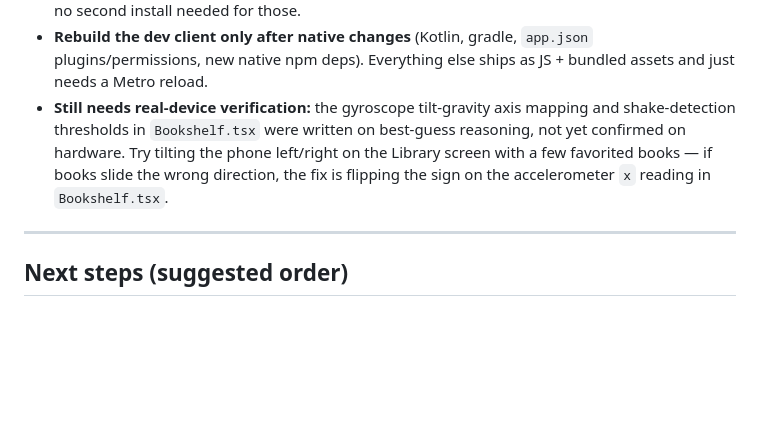
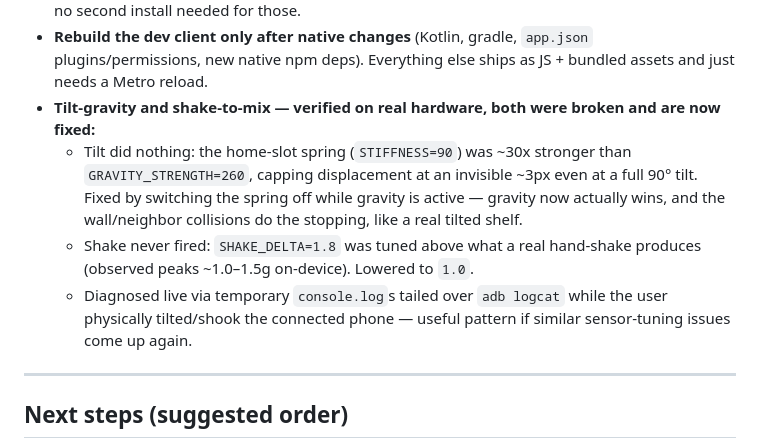
Before and after one commit to storybloombook-coder/storybloom, a Markdown page: HANDOVER.md, the part around the change. Rendered like a GitHub page; blank space fills up the shorter version.

Commit message:
Update HANDOVER: tilt-gravity and shake-to-mix confirmed fixed on hardware
Co-Authored-By: Claude Sonnet 5 <noreply@anthropic.com>

```diff
--- a/HANDOVER.md
+++ b/HANDOVER.md
@@ -95,12 +95,19 @@ falling back.
 - **Rebuild the dev client only after native changes** (Kotlin, gradle,
   `app.json` plugins/permissions, new native npm deps). Everything else ships
   as JS + bundled assets and just needs a Metro reload.
-- **Still needs real-device verification:** the gyroscope tilt-gravity axis
-  mapping and shake-detection thresholds in `Bookshelf.tsx` were written on
-  best-guess reasoning, not yet confirmed on hardware. Try tilting the phone
-  left/right on the Library screen with a few favorited books — if books
-  slide the wrong direction, the fix is flipping the sign on the
-  accelerometer `x` reading in `Bookshelf.tsx`.
+- **Tilt-gravity and shake-to-mix — verified on real hardware, both were
+  broken and are now fixed:**
+  - Tilt did nothing: the home-slot spring (`STIFFNESS=90`) was ~30x
+    stronger than `GRAVITY_STRENGTH=260`, capping displacement at an
+    invisible ~3px even at a full 90° tilt. Fixed by switching the spring
+    off while gravity is active — gravity now actually wins, and the
+    wall/neighbor collisions do the stopping, like a real tilted shelf.
+  - Shake never fired: `SHAKE_DELTA=1.8` was tuned above what a real
+    hand-shake produces (observed peaks ~1.0–1.5g on-device). Lowered to
+    `1.0`.
+  - Diagnosed live via temporary `console.log`s tailed over `adb logcat`
+    while the user physically tilted/shook the connected phone — useful
+    pattern if similar sensor-tuning issues come up again.
 
 ---
 
```
